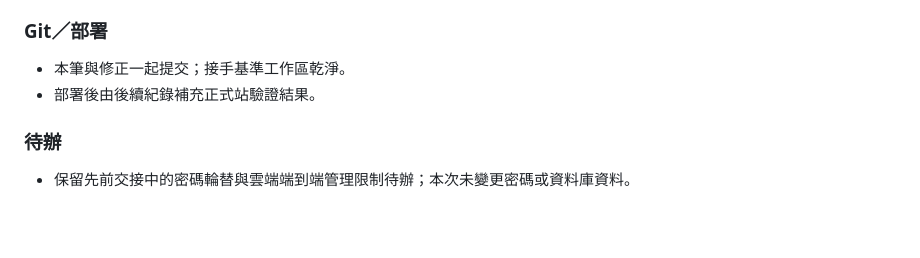
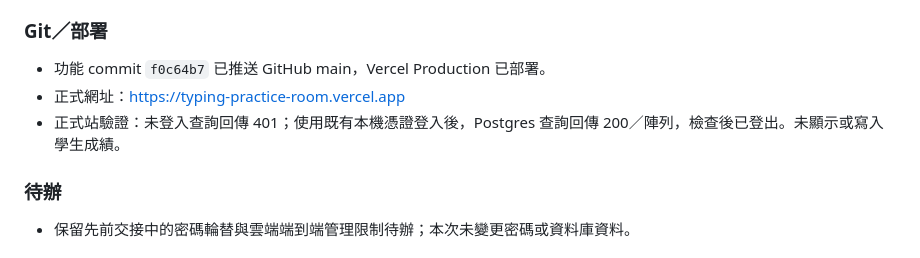
Before and after one commit to similaitw/typing-practice-room, a Markdown page: AGENT_HANDOFF.md, the part around the change. GitHub-like rendering; blank space fills up the shorter version.

Commit message:
Record takeover verification and production query result

```diff
--- a/AGENT_HANDOFF.md
+++ b/AGENT_HANDOFF.md
@@ -21,8 +21,9 @@
 
 ### Git／部署
 
-- 本筆與修正一起提交；接手基準工作區乾淨。
-- 部署後由後續紀錄補充正式站驗證結果。
+- 功能 commit `f0c64b7` 已推送 GitHub main，Vercel Production 已部署。
+- 正式網址：https://typing-practice-room.vercel.app
+- 正式站驗證：未登入查詢回傳 401；使用既有本機憑證登入後，Postgres 查詢回傳 200／陣列，檢查後已登出。未顯示或寫入學生成績。
 
 ### 待辦
 
```
